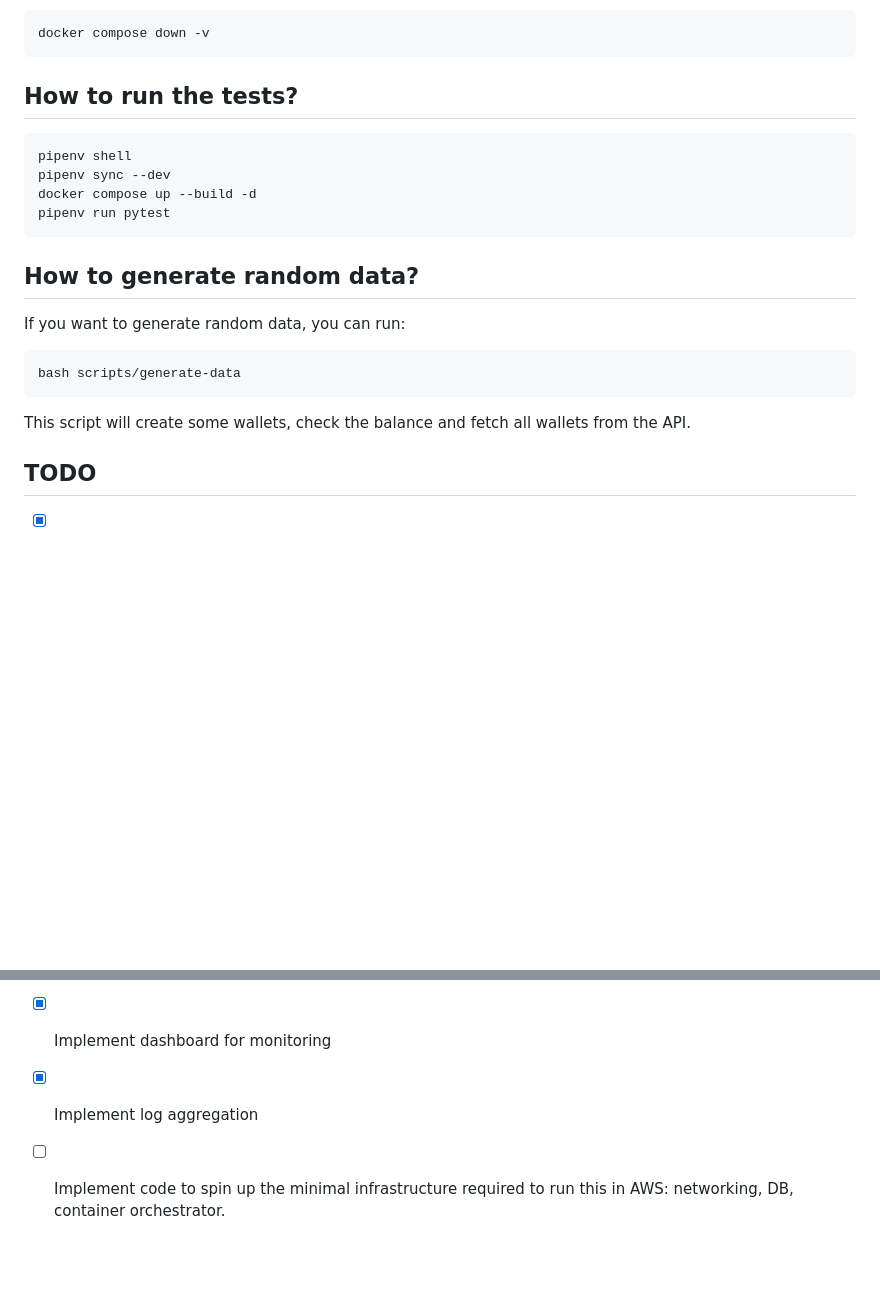
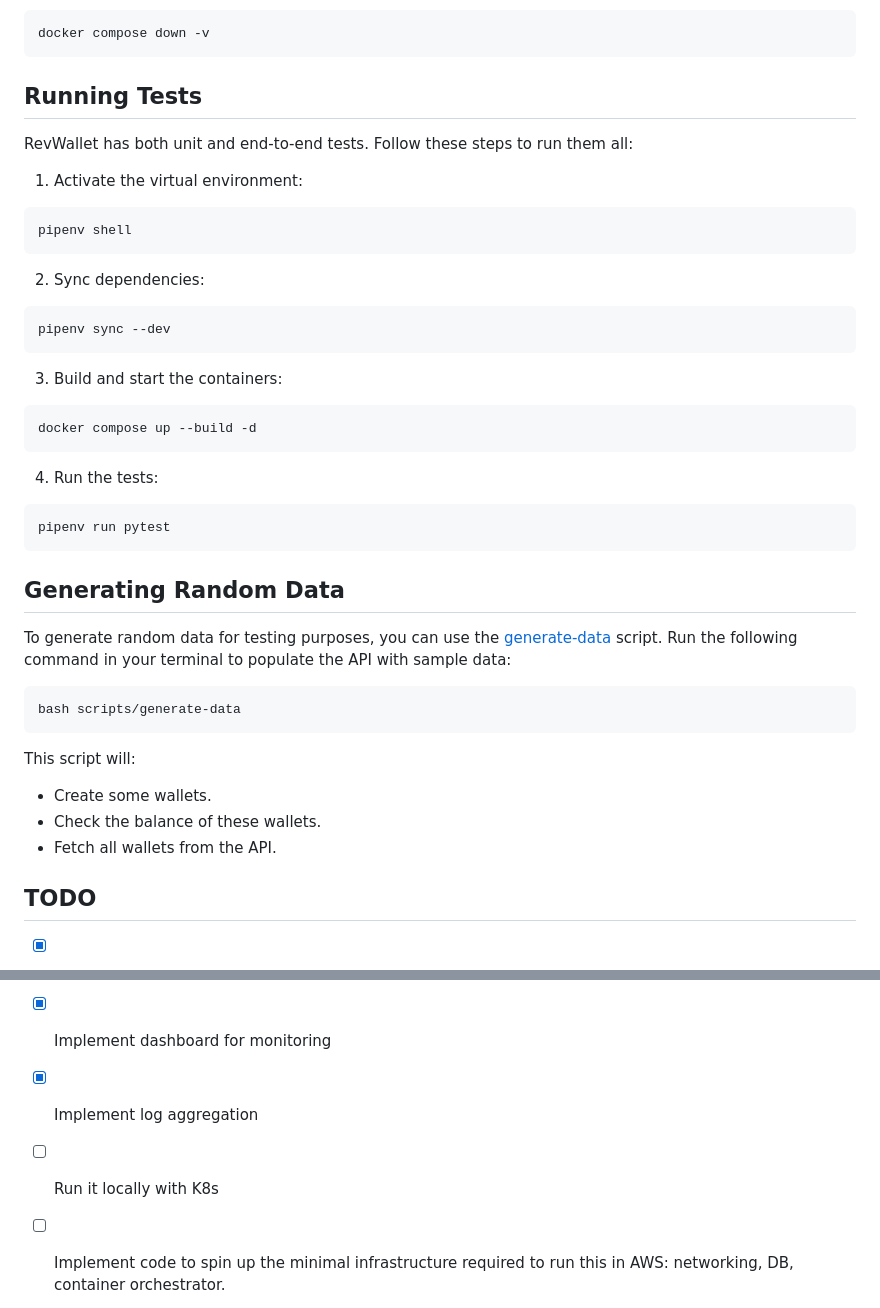
Before and after one commit to arthurjguerra/revwallet, a Markdown page: README.md, 2 parts joined by grey strips. GitHub-like rendering; blank space fills up the shorter version.

````diff
--- a/README.md
+++ b/README.md
@@ -87,21 +126,37 @@ To shut everything down, run:
 docker compose down -v
 ```
 
-## How to run the tests?
+## Running Tests
+RevWallet has both unit and end-to-end tests. Follow these steps to run them all:
+
+1. Activate the virtual environment:
 ```
 pipenv shell
+```
+2. Sync dependencies:
+```
 pipenv sync --dev
+```
+3. Build and start the containers:
+```
 docker compose up --build -d
+```
+4. Run the tests:
+```
 pipenv run pytest
 ```
 
-## How to generate random data?
-If you want to generate random data, you can run:
+## Generating Random Data
+To generate random data for testing purposes, you can use the [generate-data](./scripts/generate-data) script. Run the following command in your terminal to populate the API with sample data:
+
 ```
 bash scripts/generate-data
 ```
 
-This script will create some wallets, check the balance and fetch all wallets from the API.
+This script will:
+- Create some wallets.
+- Check the balance of these wallets.
+- Fetch all wallets from the API.
 
 ## TODO
 - [X] Implement unit tests to validate three operations in a wallet: check current wallet balance, deposit money to a wallet and withdraw money from a wallet.
@@ -114,4 +169,5 @@ This script will create some wallets, check the balance and fetch all wallets fr
 - [X] Build and publish docker images from GHA
 - [X] Implement dashboard for monitoring
 - [X] Implement log aggregation
+- [ ] Run it locally with K8s
 - [ ] Implement code to spin up the minimal infrastructure required to run this in AWS: networking, DB, container orchestrator.
````
Also changed, not shown: other parts of README.md (+54 -15 lines).
